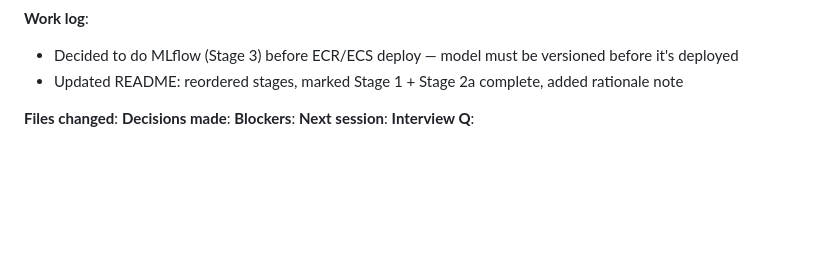
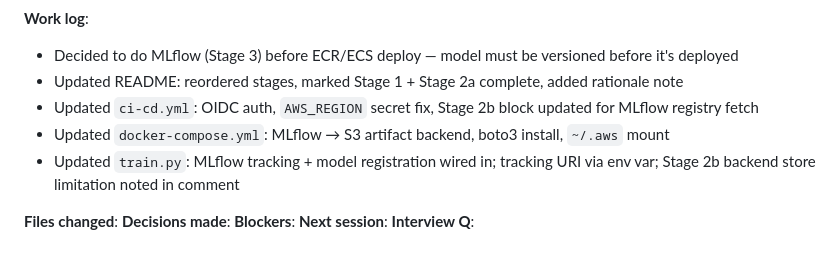
Before and after one commit to nanthansr/mlops-fraud-pipeline, a Markdown page: SESSIONS.md, the part around the change. Rendered like a GitHub page; blank space fills up the shorter version.

```diff
--- a/SESSIONS.md
+++ b/SESSIONS.md
@@ -154,6 +154,9 @@
 **Work log**:
 - Decided to do MLflow (Stage 3) before ECR/ECS deploy — model must be versioned before it's deployed
 - Updated README: reordered stages, marked Stage 1 + Stage 2a complete, added rationale note
+- Updated `ci-cd.yml`: OIDC auth, `AWS_REGION` secret fix, Stage 2b block updated for MLflow registry fetch
+- Updated `docker-compose.yml`: MLflow → S3 artifact backend, boto3 install, `~/.aws` mount
+- Updated `train.py`: MLflow tracking + model registration wired in; tracking URI via env var; Stage 2b backend store limitation noted in comment
 
 **Files changed**: <!-- filled at /wrapup -->
 **Decisions made**: <!-- filled at /wrapup -->
```
Also changed, not shown: DEVLOG.md (+4 -0 lines).
